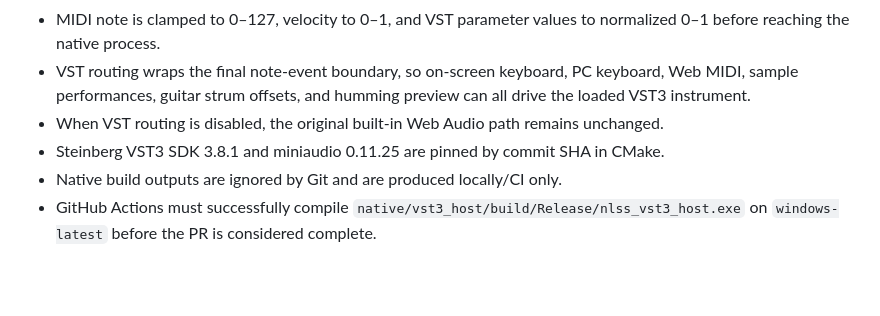
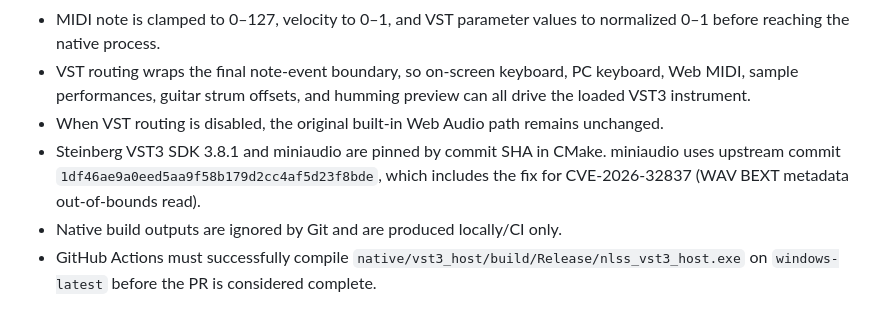
Before and after one commit to hnamaizawa/natural-language-software-synth, a Markdown page: HARNESS.md, the part around the change. Drawn GitHub-style; blank space fills up the shorter version.

Commit message:
Document fixed miniaudio security pin

```diff
--- a/HARNESS.md
+++ b/HARNESS.md
@@ -79,7 +79,7 @@ This harness keeps the synth reproducible and safe to evolve through natural-lan
 - MIDI note is clamped to 0–127, velocity to 0–1, and VST parameter values to normalized 0–1 before reaching the native process.
 - VST routing wraps the final note-event boundary, so on-screen keyboard, PC keyboard, Web MIDI, sample performances, guitar strum offsets, and humming preview can all drive the loaded VST3 instrument.
 - When VST routing is disabled, the original built-in Web Audio path remains unchanged.
-- Steinberg VST3 SDK 3.8.1 and miniaudio 0.11.25 are pinned by commit SHA in CMake.
+- Steinberg VST3 SDK 3.8.1 and miniaudio are pinned by commit SHA in CMake. miniaudio uses upstream commit `1df46ae9a0eed5aa9f58b179d2cc4af5d23f8bde`, which includes the fix for CVE-2026-32837 (WAV BEXT metadata out-of-bounds read).
 - Native build outputs are ignored by Git and are produced locally/CI only.
 - GitHub Actions must successfully compile `native/vst3_host/build/Release/nlss_vst3_host.exe` on `windows-latest` before the PR is considered complete.
 
```
